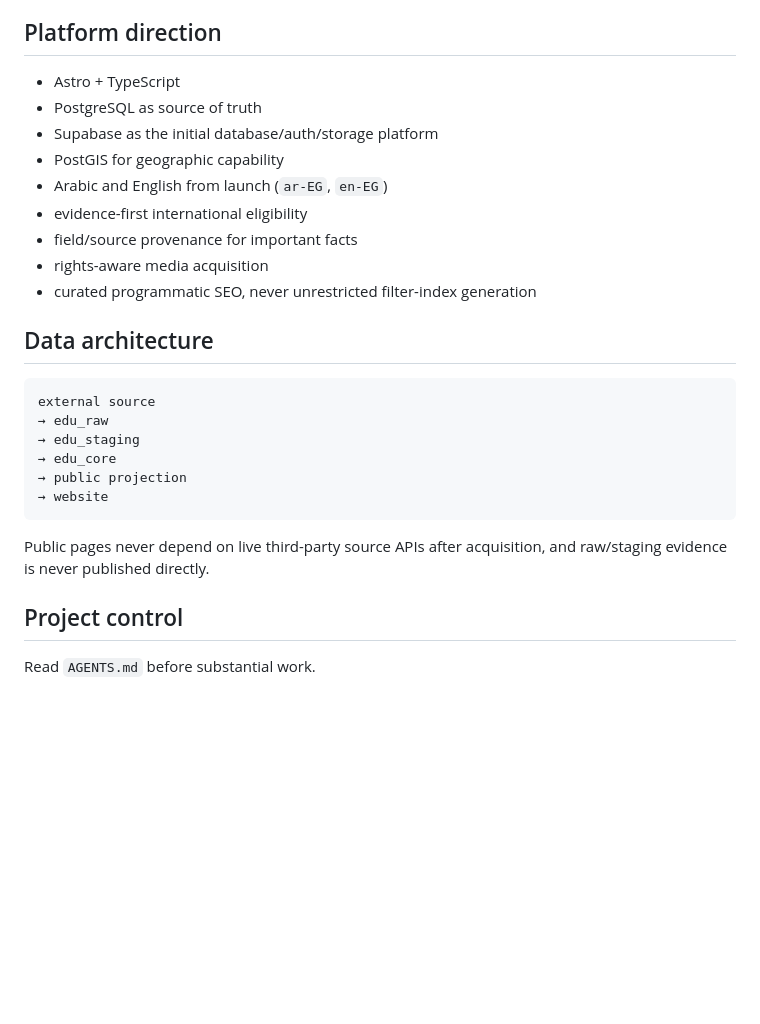
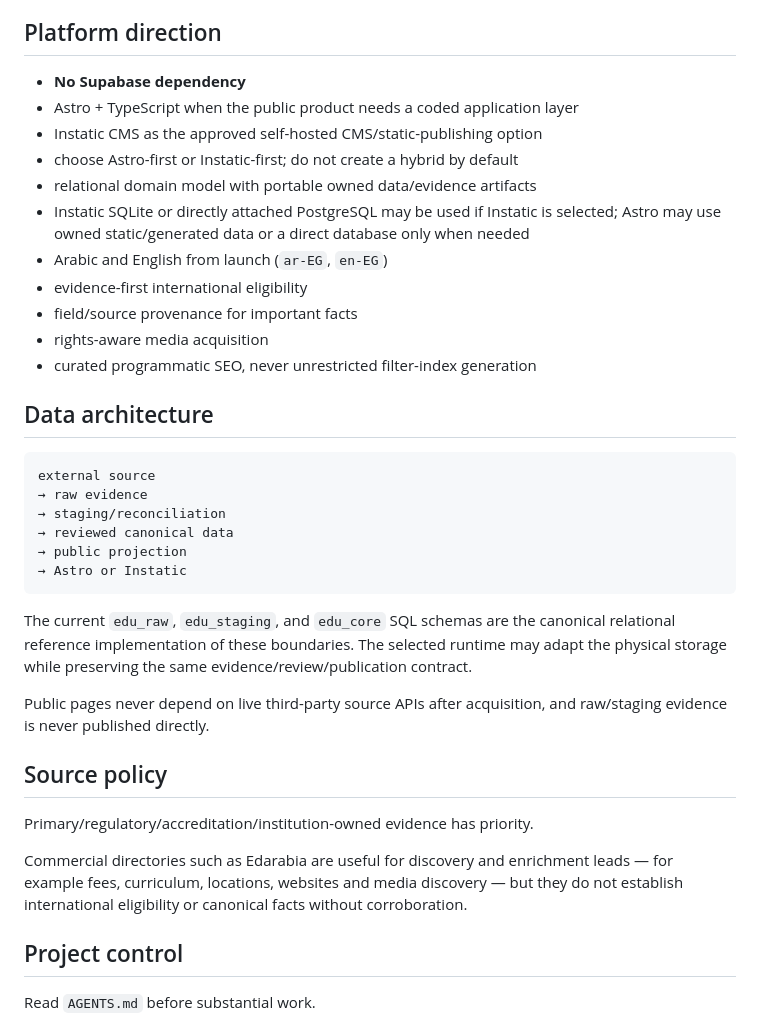
Before and after one commit to admonkstudio/edu-hub, a Markdown page: README.md, the part around the change. Rendered like a GitHub page; blank space fills up the shorter version.

Commit message:
EDU-DATA-2: align README with Astro/Instatic architecture

````diff
--- a/README.md
+++ b/README.md
@@ -47,10 +47,12 @@ Institutions and commercial participants are secondary audiences attracted by pa
 
 ## Platform direction
 
-- Astro + TypeScript
-- PostgreSQL as source of truth
-- Supabase as the initial database/auth/storage platform
-- PostGIS for geographic capability
+- **No Supabase dependency**
+- Astro + TypeScript when the public product needs a coded application layer
+- Instatic CMS as the approved self-hosted CMS/static-publishing option
+- choose Astro-first or Instatic-first; do not create a hybrid by default
+- relational domain model with portable owned data/evidence artifacts
+- Instatic SQLite or directly attached PostgreSQL may be used if Instatic is selected; Astro may use owned static/generated data or a direct database only when needed
 - Arabic and English from launch (`ar-EG`, `en-EG`)
 - evidence-first international eligibility
 - field/source provenance for important facts
@@ -61,14 +63,22 @@ Institutions and commercial participants are secondary audiences attracted by pa
 
 ```text
 external source
-→ edu_raw
-→ edu_staging
-→ edu_core
+→ raw evidence
+→ staging/reconciliation
+→ reviewed canonical data
 → public projection
-→ website
+→ Astro or Instatic
 ```
 
+The current `edu_raw`, `edu_staging`, and `edu_core` SQL schemas are the canonical relational reference implementation of these boundaries. The selected runtime may adapt the physical storage while preserving the same evidence/review/publication contract.
+
 Public pages never depend on live third-party source APIs after acquisition, and raw/staging evidence is never published directly.
+
+## Source policy
+
+Primary/regulatory/accreditation/institution-owned evidence has priority.
+
+Commercial directories such as Edarabia are useful for discovery and enrichment leads — for example fees, curriculum, locations, websites and media discovery — but they do not establish international eligibility or canonical facts without corroboration.
 
 ## Project control
 
````
